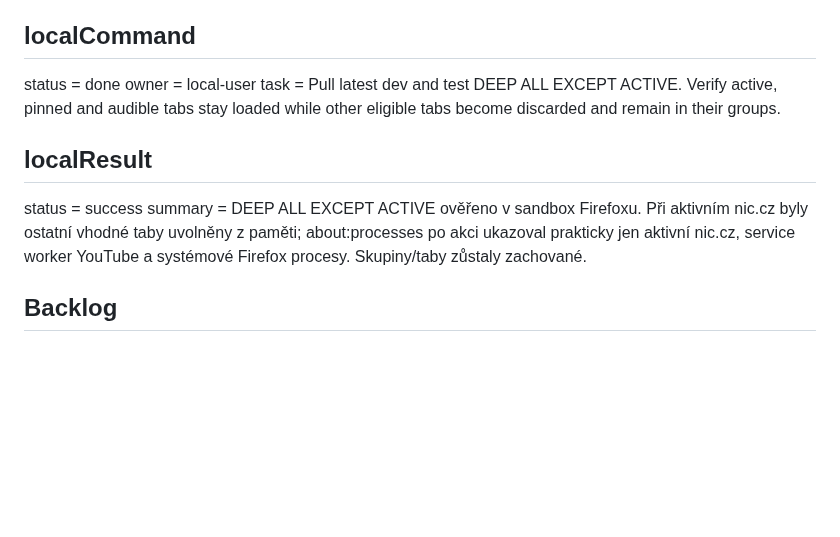
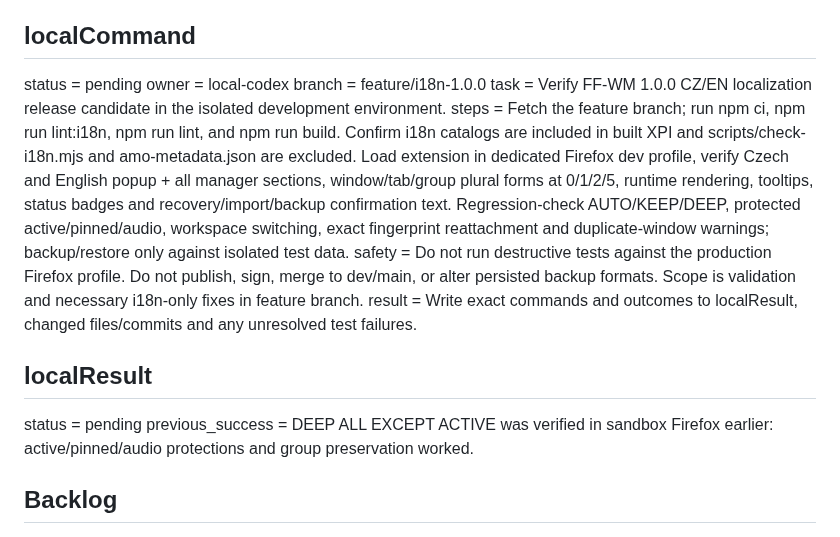
Before and after one commit to dvestezarzlkl/firefox-workspace-manager, a Markdown page: workstate.md, the part around the change. Drawn GitHub-style; blank space fills up the shorter version.

Commit message:
docs: queue isolated local regression validation for i18n 1.0.0

```diff
--- a/workstate.md
+++ b/workstate.md
@@ -392,14 +392,18 @@ branch = feature/i18n-1.0.0
 
 ## localCommand
 
-status = done
-owner = local-user
-task = Pull latest dev and test DEEP ALL EXCEPT ACTIVE. Verify active, pinned and audible tabs stay loaded while other eligible tabs become discarded and remain in their groups.
+status = pending
+owner = local-codex
+branch = feature/i18n-1.0.0
+task = Verify FF-WM 1.0.0 CZ/EN localization release candidate in the isolated development environment.
+steps = Fetch the feature branch; run npm ci, npm run lint:i18n, npm run lint, and npm run build. Confirm i18n catalogs are included in built XPI and scripts/check-i18n.mjs and amo-metadata.json are excluded. Load extension in dedicated Firefox dev profile, verify Czech and English popup + all manager sections, window/tab/group plural forms at 0/1/2/5, runtime rendering, tooltips, status badges and recovery/import/backup confirmation text. Regression-check AUTO/KEEP/DEEP, protected active/pinned/audio, workspace switching, exact fingerprint reattachment and duplicate-window warnings; backup/restore only against isolated test data.
+safety = Do not run destructive tests against the production Firefox profile. Do not publish, sign, merge to dev/main, or alter persisted backup formats. Scope is validation and necessary i18n-only fixes in feature branch.
+result = Write exact commands and outcomes to localResult, changed files/commits and any unresolved test failures.
 
 ## localResult
 
-status = success
-summary = DEEP ALL EXCEPT ACTIVE ověřeno v sandbox Firefoxu. Při aktivním nic.cz byly ostatní vhodné taby uvolněny z paměti; about:processes po akci ukazoval prakticky jen aktivní nic.cz, service worker YouTube a systémové Firefox procesy. Skupiny/taby zůstaly zachované.
+status = pending
+previous_success = DEEP ALL EXCEPT ACTIVE was verified in sandbox Firefox earlier: active/pinned/audio protections and group preservation worked.
 
 
 ## Backlog
```
